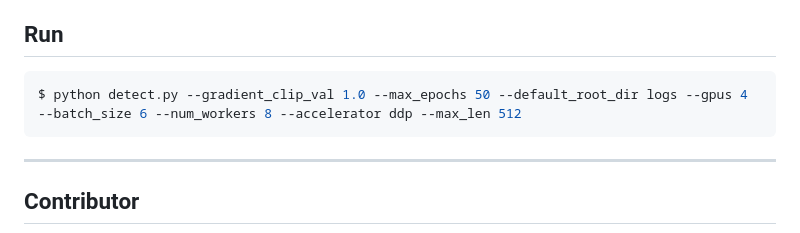
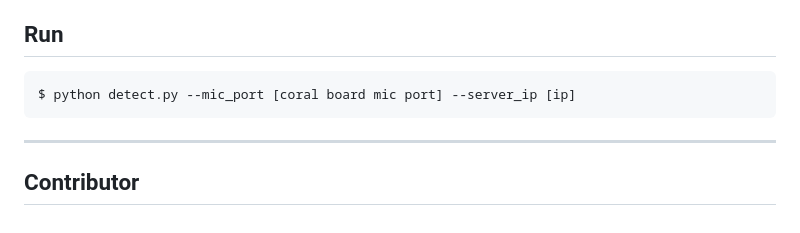
Before and after one commit to Kwonrince/IoT_Assistive-Camera-for-Low-Visions, a Markdown page: README.md, the part around the change. Rendered like a GitHub page.

````diff
--- a/README.md
+++ b/README.md
@@ -57,7 +57,7 @@ Konlpy operates on top of the Java Virtual Machine, but there have been problems
 
 ## Run
 ```bash
-$ python detect.py --gradient_clip_val 1.0 --max_epochs 50 --default_root_dir logs --gpus 4 --batch_size 6 --num_workers 8 --accelerator ddp --max_len 512
+$ python detect.py --mic_port [coral board mic port] --server_ip [ip]
 ```
 
 ------------
````
